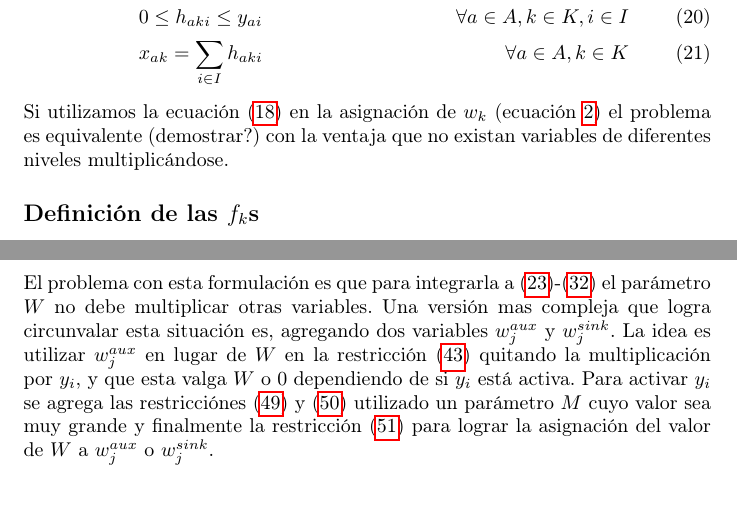
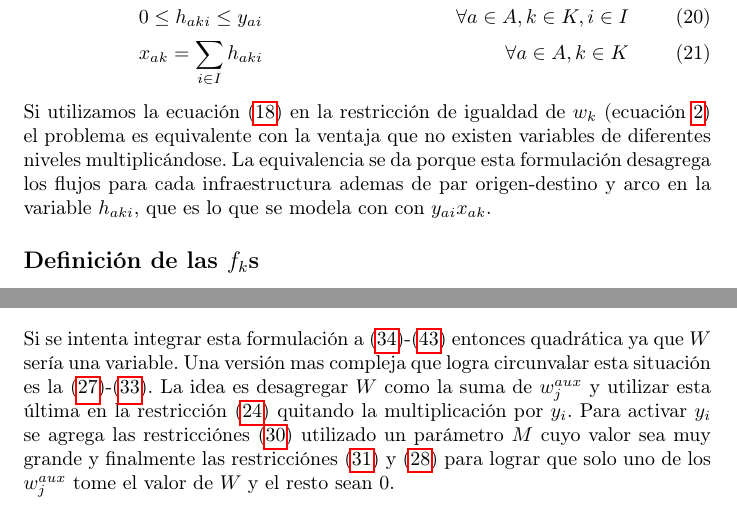
Before and after one commit to joaquinco/bicycle-network-design, a LaTeX thesis (thesis/doc/document.tex): two parts of pages 6 and 10 of 11 before the commit and two parts of pages 6 and 7 of 11 after it, joined at a grey line, cut so that both start at the same text. Compiled offline with pdfLaTeX.

Commit message:
improve section about f

```diff
--- a/thesis/doc/document.tex
+++ b/thesis/doc/document.tex
@@ -183,7 +183,7 @@
                 & x_{ak} = \sum_{i \in I} h_{aki}                                     & \forall a \in A, k \in K
   \end{align}
 
-  Si utilizamos la ecuación (\ref{eq:subproblemrefeq1}) en la asignación de $w_k$ (ecuación \ref{eq:shortestpath}) el problema es equivalente (demostrar?) con la ventaja que no existan variables de diferentes niveles multiplicándose.
+  Si utilizamos la ecuación (\ref{eq:subproblemrefeq1}) en la restricción de igualdad de $w_k$ (ecuación \ref{eq:shortestpath}) el problema es equivalente con la ventaja que no existen variables de diferentes niveles multiplicándose. La equivalencia se da porque esta formulación desagrega los flujos para cada infraestructura ademas de par origen-destino y arco en la variable $h_{aki}$, que es lo que se modela con con $y_{ai} x_{ak}$.
 
   \subsection*{Definición de las $f_k$s}
 
@@ -203,0 +211,7 @@
+    f(W) =\; & max \sum_{j \in J} P_j y_j    & \label{eq:fkv1eq1}\\
+             & s.t. \sum_{j \in J} y_i = 1   & \label{eq:fkv1eq2} \\
+             & \;\;\; Q_j \geq W y_j         & \forall j \in J \\
+             & \;\;\; y_i \in {0,1}          & \label{eq:fkv1eq4}
+  \end{align}
+
+  Si se intenta integrar esta formulación a (\ref{eq:objective1lvlfinal})-(\ref{eq:respectinfra}) entonces quadrática ya que $W$ sería una variable. Una versión mas compleja que logra circunvalar esta situación es la (\ref{eq:fkv2eq1})-(\ref{eq:fkv2eq6}). La idea es desagregar $W$ como la suma de $w^{aux}_j$ y utilizar esta última en la restricción (\ref{eq:fkv1eq2}) quitando la multiplicación por $y_i$. Para activar $y_i$ se agrega las restricciónes (\ref{eq:yactivation1}) utilizado un parámetro $M$ cuyo valor sea muy grande y finalmente las restricciónes (\ref{eq:activatewaux}) y (\ref{eq:fkv2eq2}) para lograr que solo uno de los $w^{aux}_j$ tome el valor de $W$ y el resto sean 0.
@@ -277,17 +292,4 @@
-  El problema con esta formulación es que para integrarla a (\ref{eq:objective1lvlfinal})-(\ref{eq:respectinfra}) el parámetro $W$ no debe multiplicar otras variables. Una versión mas compleja que logra circunvalar esta situación es, agregando dos variables $w^{aux}_j$ y $w^{sink}_j$. La idea es utilizar $w^{aux}_j$ en lugar de $W$ en la restricción (\ref{eq:fkproblematiceq}) quitando la multiplicación por $y_i$, y que esta valga $W$ o 0 dependiendo de si $y_i$ está activa. Para activar $y_i$ se agrega las restricciónes (\ref{eq:yactivation1}) y (\ref{eq:yactivation2}) utilizado un parámetro $M$ cuyo valor sea muy grande y finalmente la restricción (\ref{eq:assignwauxsink}) para lograr la asignación del valor de $W$ a $w^{aux}_j$ o $w^{sink}_j$.
-
-  \begin{align}
-    f(W) =\; & max \sum_{j \in J} P_j y_j           & \label{eq:impldetfkobj}\\
-             & s.t. \sum_{j \in J} y_i = 1          & \\
-             & \;\;\; Q_j \geq w^{aux}_j            & \forall j \in J \label{eq:implfkoriginalineq} \\
-             & \;\;\; w^{aux}_j \leq M y_j          & \forall j \in J \label{eq:yactivation1} \\
-             & \;\;\; w^{sink}_j \leq M (1 - y_j)   & \forall j \in J \label{eq:yactivation2} \\
-             & \;\;\; w^{aux}_j + w^{sink}_j = W    & \forall j \in J \label{eq:assignwauxsink} \\
-             & \;\;\; y_i \in {0,1}                 & \\
-             & \;\;\; w^{aux}_j, w^{sink}_j \geq 0  & \label{eq:impldetfklast}
-  \end{align}
-
-  Esta formulación funcionó bien en el modelo final a los efectos de calcular correctamente las funciones $f_k$, pero sucedió que el modelo carecía de incentivos para seguir mejorando los costos de los flujos una vez pasado cierto punto de quiebre $Q_{kj}$, esto se observó en algunas situaciones en que los valores de los flujos no eran unitarios y el costo del camino mas corto era igual al de algún punto de quiebre $Q_{kj}$. Para solucionar esto, se agregó otra variable, $r_{kj} \geq 0$ que modela la diferencia entre el punto de quiebre $Q_{kj}$ activo y el costo del camino mas corto $w_k$. Luego se agregó dicha variable a la función objetivo de manera que se incentivar el crecimiento de esta variable. La ecuación (\ref{eq:implfkoriginalineq}), que en el modelo final agrega los indices por par origen-destino $k$, quedó entonces de esta manera:
+  Esta formulación funcionó bien en el modelo final a los efectos de calcular la demanda transferida y ciertos flujos óptimos, pero sucedió que en algunos casos el modelo carecía de incentivos para seguir mejorando los costos de los flujos una vez pasado cierto punto de quiebre $Q_{kj}$, esto se detecto al observar que los valores de algunos flujos no eran unitarios y en que el costo del camino mas corto era igual al de algún punto de quiebre $Q_{kj}$. Para solucionar esto, se agregó otra variable, $r_{kj} \geq 0$ que modela la diferencia entre el punto de quiebre $Q_{kj}$ activo y el costo del camino mas corto $w_k$. Luego se agregó dicha variable a la función objetivo de manera que se incentivar el crecimiento de esta variable. La ecuación (\ref{eq:implfkoriginalineq}), que en el modelo final agrega los indices por par origen-destino $k$, quedó entonces de esta manera:
 
   \begin{equation}
     Q_{kj} z_{kj} - r_{kj} = w^{aux}_j
```
Also changed, not shown: thesis/doc/document.tex (52 more changed lines).
